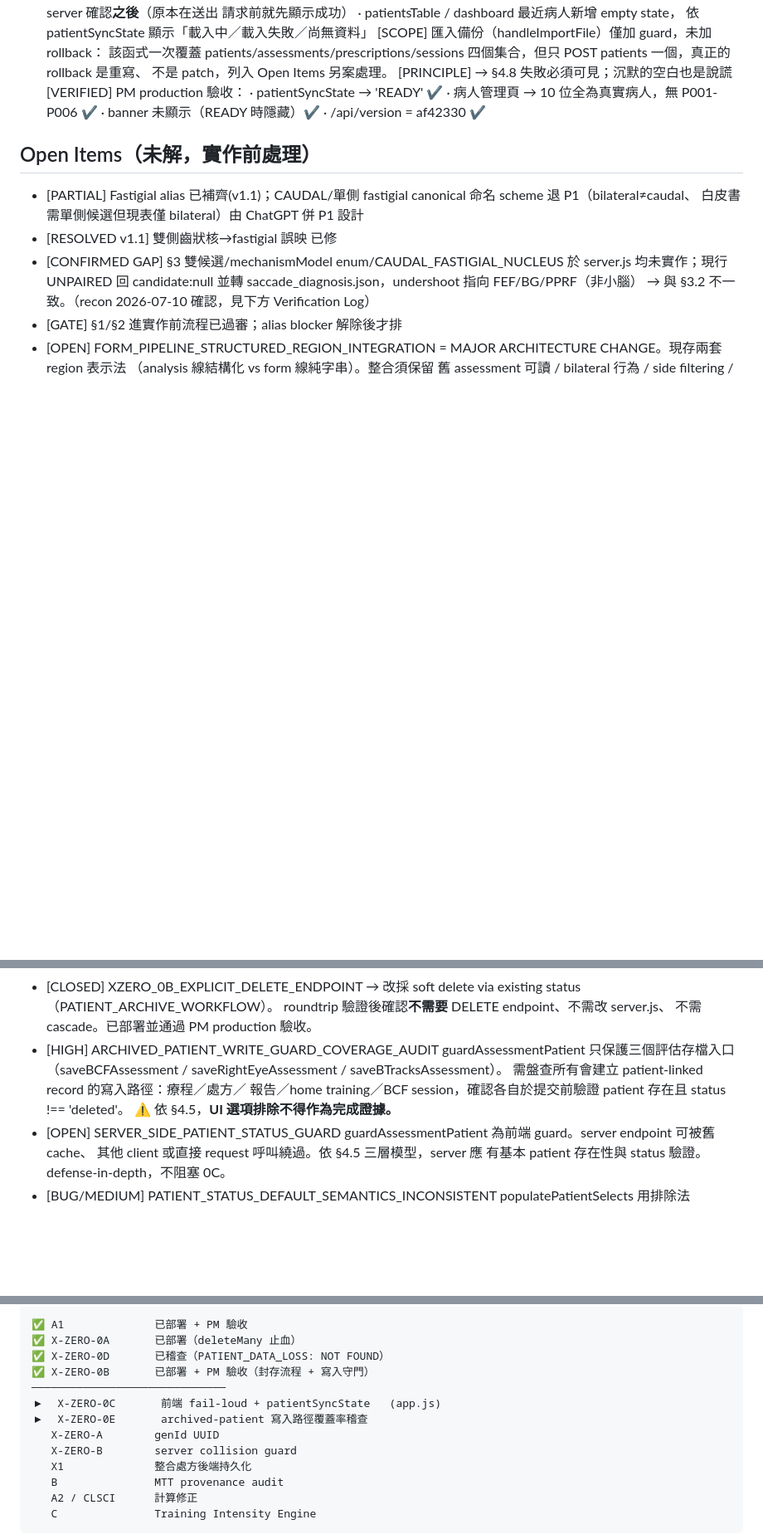
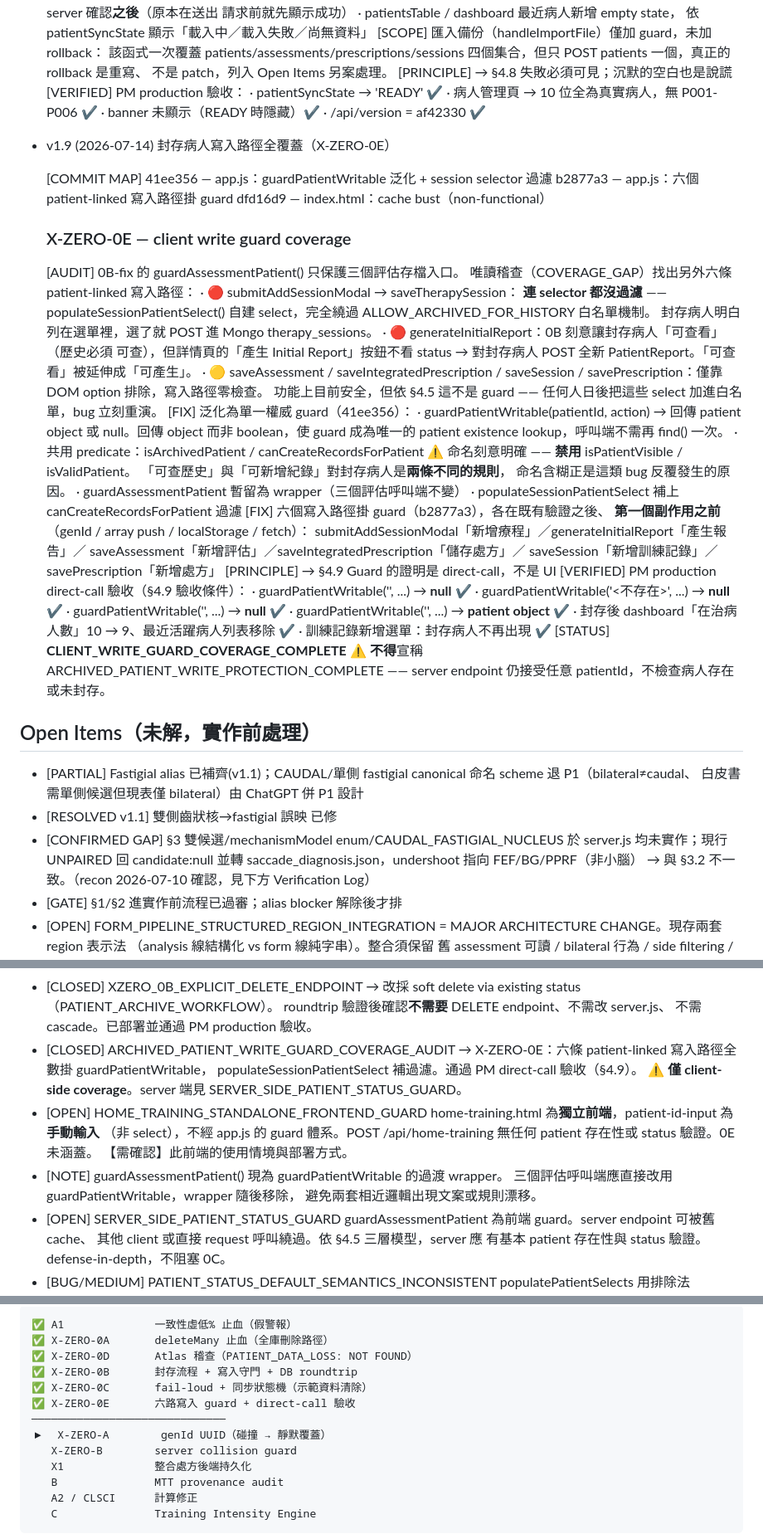
Before and after one commit to forkarlli/brain-rehab, a Markdown page: WHITE_PAPER.md, 3 parts joined by grey strips. Shown at 83% size. GitHub-like rendering; blank space fills up the shorter version.

Commit message:
docs: WHITE_PAPER v1.9 — archived-patient write guard coverage (X-ZERO-0E)
New governance principle:
  §4.9 a guard is proven by direct-call, not by the UI.
       "It's not in the dropdown" proves selector filtering, not a guard.
       Both can be true; only the latter is a defence.
       Acceptance: pass an archived patientId straight into every
       patient-linked write function from the console. It must refuse.

X-ZERO-0E (41ee356 / b2877a3 / dfd16d9)
  - Audit found six unguarded write paths. One (submitAddSessionModal)
    didn't even filter its dropdown: populateSessionPatientSelect builds
    its own select and bypassed the whitelist entirely — archived patients
    were listed, selectable, and went straight into Mongo.
  - generateInitialReport: 0B deliberately lets archived patients be
    *viewed*. The view had a button that POSTed a new report. "Can view"
    had quietly become "can create".
  - guardPatientWritable(patientId, action) returns the patient or null,
    so it is the single existence lookup.
  - Predicates named unambiguously: canCreateRecordsForPatient, not
    isValidPatient. For an archived patient, "can view history" and "can
    create records" are two different rules — blurring them is how this
    bug class recurs.

Closed: ARCHIVED_PATIENT_WRITE_GUARD_COVERAGE_AUDIT
Status: CLIENT_WRITE_GUARD_COVERAGE_COMPLETE — not
        ARCHIVED_PATIENT_WRITE_PROTECTION_COMPLETE. Server endpoints still
        accept any patientId. See SERVER_SIDE_PATIENT_STATUS_GUARD.
New: HOME_TRAINING_STANDALONE_FRONTEND_GUARD

Governance: ChatGPT ✔ / Gemini ✔ / PM ✔

````diff
--- a/WHITE_PAPER.md
+++ b/WHITE_PAPER.md
@@ -409,6 +425,54 @@ patient-status 驗證列為後續 defense-in-depth（見 Open Items）。
     · banner 未顯示（READY 時隱藏）✔
     · /api/version = af42330 ✔
 
+- v1.9 (2026-07-14) 封存病人寫入路徑全覆蓋（X-ZERO-0E）
+
+  [COMMIT MAP]
+  41ee356 — app.js：guardPatientWritable 泛化 + session selector 過濾
+  b2877a3 — app.js：六個 patient-linked 寫入路徑掛 guard
+  dfd16d9 — index.html：cache bust（non-functional）
+
+  ### X-ZERO-0E — client write guard coverage
+  [AUDIT] 0B-fix 的 guardAssessmentPatient() 只保護三個評估存檔入口。
+    唯讀稽查（COVERAGE_GAP）找出另外六條 patient-linked 寫入路徑：
+    · 🔴 submitAddSessionModal → saveTherapySession：
+      **連 selector 都沒過濾** —— populateSessionPatientSelect() 自建
+      select，完全繞過 ALLOW_ARCHIVED_FOR_HISTORY 白名單機制。
+      封存病人明白列在選單裡，選了就 POST 進 Mongo therapy_sessions。
+    · 🔴 generateInitialReport：0B 刻意讓封存病人「可查看」（歷史必須
+      可查），但詳情頁的「產生 Initial Report」按鈕不看 status →
+      對封存病人 POST 全新 PatientReport。「可查看」被延伸成「可產生」。
+    · 🟡 saveAssessment / saveIntegratedPrescription / saveSession /
+      savePrescription：僅靠 DOM option 排除，寫入路徑零檢查。
+      功能上目前安全，但依 §4.5 這不是 guard —— 任何人日後把這些
+      select 加進白名單，bug 立刻重演。
+  [FIX] 泛化為單一權威 guard（41ee356）：
+    · guardPatientWritable(patientId, action) → 回傳 patient object
+      或 null。回傳 object 而非 boolean，使 guard 成為唯一的 patient
+      existence lookup，呼叫端不需再 find() 一次。
+    · 共用 predicate：isArchivedPatient / canCreateRecordsForPatient
+      ⚠️ 命名刻意明確 —— **禁用** isPatientVisible / isValidPatient。
+      「可查歷史」與「可新增紀錄」對封存病人是**兩條不同的規則**，
+      命名含糊正是這類 bug 反覆發生的原因。
+    · guardAssessmentPatient 暫留為 wrapper（三個評估呼叫端不變）
+    · populateSessionPatientSelect 補上 canCreateRecordsForPatient 過濾
+  [FIX] 六個寫入路徑掛 guard（b2877a3），各在既有驗證之後、
+    **第一個副作用之前**（genId / array push / localStorage / fetch）：
+    submitAddSessionModal「新增療程」／generateInitialReport「產生報告」／
+    saveAssessment「新增評估」／saveIntegratedPrescription「儲存處方」／
+    saveSession「新增訓練記錄」／savePrescription「新增處方」
+  [PRINCIPLE] → §4.9 Guard 的證明是 direct-call，不是 UI
+  [VERIFIED] PM production direct-call 驗收（§4.9 驗收條件）：
+    · guardPatientWritable('<archived>', ...) → **null** ✔
+    · guardPatientWritable('<不存在>', ...)  → **null** ✔
+    · guardPatientWritable('', ...)          → **null** ✔
+    · guardPatientWritable('<active>', ...)  → **patient object** ✔
+    · 封存後 dashboard「在治病人數」10 → 9、最近活躍病人列表移除 ✔
+    · 訓練記錄新增選單：封存病人不再出現 ✔
+  [STATUS] **CLIENT_WRITE_GUARD_COVERAGE_COMPLETE**
+    ⚠️ **不得**宣稱 ARCHIVED_PATIENT_WRITE_PROTECTION_COMPLETE ——
+    server endpoint 仍接受任意 patientId，不檢查病人存在或未封存。
+
 ## Open Items（未解，實作前處理）
 - [PARTIAL] Fastigial alias 已補齊(v1.1)；CAUDAL/單側
   fastigial canonical 命名 scheme 退 P1（bilateral≠caudal、
@@ -494,13 +558,18 @@ patient-status 驗證列為後續 defense-in-depth（見 Open Items）。
   → 改採 soft delete via existing status（PATIENT_ARCHIVE_WORKFLOW）。
     roundtrip 驗證後確認**不需要** DELETE endpoint、不需改 server.js、
     不需 cascade。已部署並通過 PM production 驗收。
-- [HIGH] ARCHIVED_PATIENT_WRITE_GUARD_COVERAGE_AUDIT
-  guardAssessmentPatient 只保護三個評估存檔入口
-  （saveBCFAssessment / saveRightEyeAssessment / saveBTracksAssessment）。
-  需盤查所有會建立 patient-linked record 的寫入路徑：療程／處方／
-  報告／home training／BCF session，確認各自於提交前驗證 patient
-  存在且 status !== 'deleted'。
-  ⚠️ 依 §4.5，**UI 選項排除不得作為完成證據。**
+- [CLOSED] ARCHIVED_PATIENT_WRITE_GUARD_COVERAGE_AUDIT
+  → X-ZERO-0E：六條 patient-linked 寫入路徑全數掛 guardPatientWritable，
+    populateSessionPatientSelect 補過濾。通過 PM direct-call 驗收（§4.9）。
+    ⚠️ **僅 client-side coverage**。server 端見 SERVER_SIDE_PATIENT_STATUS_GUARD。
+- [OPEN] HOME_TRAINING_STANDALONE_FRONTEND_GUARD
+  home-training.html 為**獨立前端**，patient-id-input 為**手動輸入**
+  （非 select），不經 app.js 的 guard 體系。POST /api/home-training
+  無任何 patient 存在性或 status 驗證。0E 未涵蓋。
+  【需確認】此前端的使用情境與部署方式。
+- [NOTE] guardAssessmentPatient() 現為 guardPatientWritable 的過渡 wrapper。
+  三個評估呼叫端應直接改用 guardPatientWritable，wrapper 隨後移除，
+  避免兩套相近邏輯出現文案或規則漂移。
 - [OPEN] SERVER_SIDE_PATIENT_STATUS_GUARD
   guardAssessmentPatient 為前端 guard。server endpoint 可被舊 cache、
   其他 client 或直接 request 呼叫繞過。依 §4.5 三層模型，server 應
@@ -591,13 +660,13 @@ patient-status 驗證列為後續 defense-in-depth（見 Open Items）。
 
 ```
-✅ A1              已部署 + PM 驗收
-✅ X-ZERO-0A       已部署（deleteMany 止血）
-✅ X-ZERO-0D       已稽查（PATIENT_DATA_LOSS: NOT FOUND）
-✅ X-ZERO-0B       已部署 + PM 驗收（封存流程 + 寫入守門）
+✅ A1              一致性虛低% 止血（假警報）
+✅ X-ZERO-0A       deleteMany 止血（全庫刪除路徑）
+✅ X-ZERO-0D       Atlas 稽查（PATIENT_DATA_LOSS: NOT FOUND）
+✅ X-ZERO-0B       封存流程 + 寫入守門 + DB roundtrip
+✅ X-ZERO-0C       fail-loud + 同步狀態機（示範資料清除）
+✅ X-ZERO-0E       六路寫入 guard + direct-call 驗收
 ──────────────────────────────
-▶  X-ZERO-0C       前端 fail-loud + patientSyncState   (app.js)
-▶  X-ZERO-0E       archived-patient 寫入路徑覆蓋率稽查
-   X-ZERO-A        genId UUID
+▶  X-ZERO-A        genId UUID（碰撞 → 靜默覆蓋）
    X-ZERO-B        server collision guard
    X1              整合處方後端持久化
    B               MTT provenance audit
````
Also changed, not shown: other parts of WHITE_PAPER.md (+33 -3 lines).
